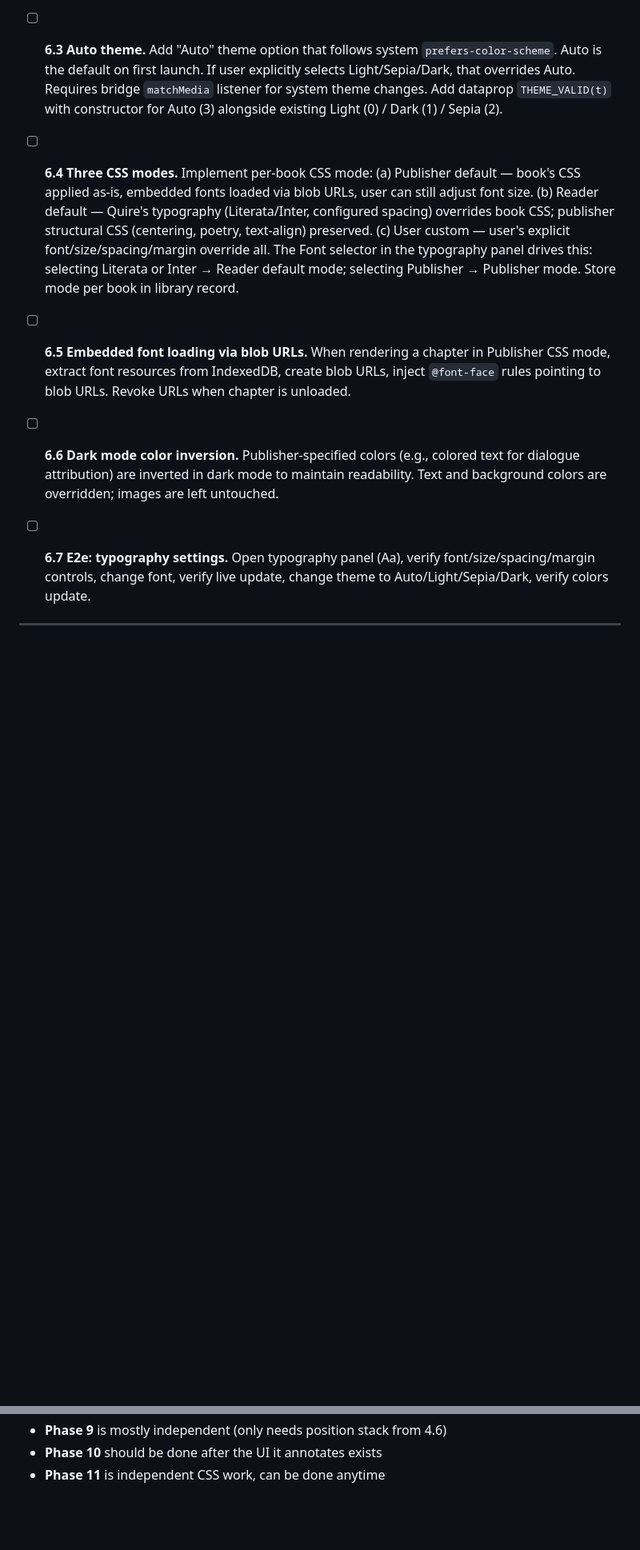
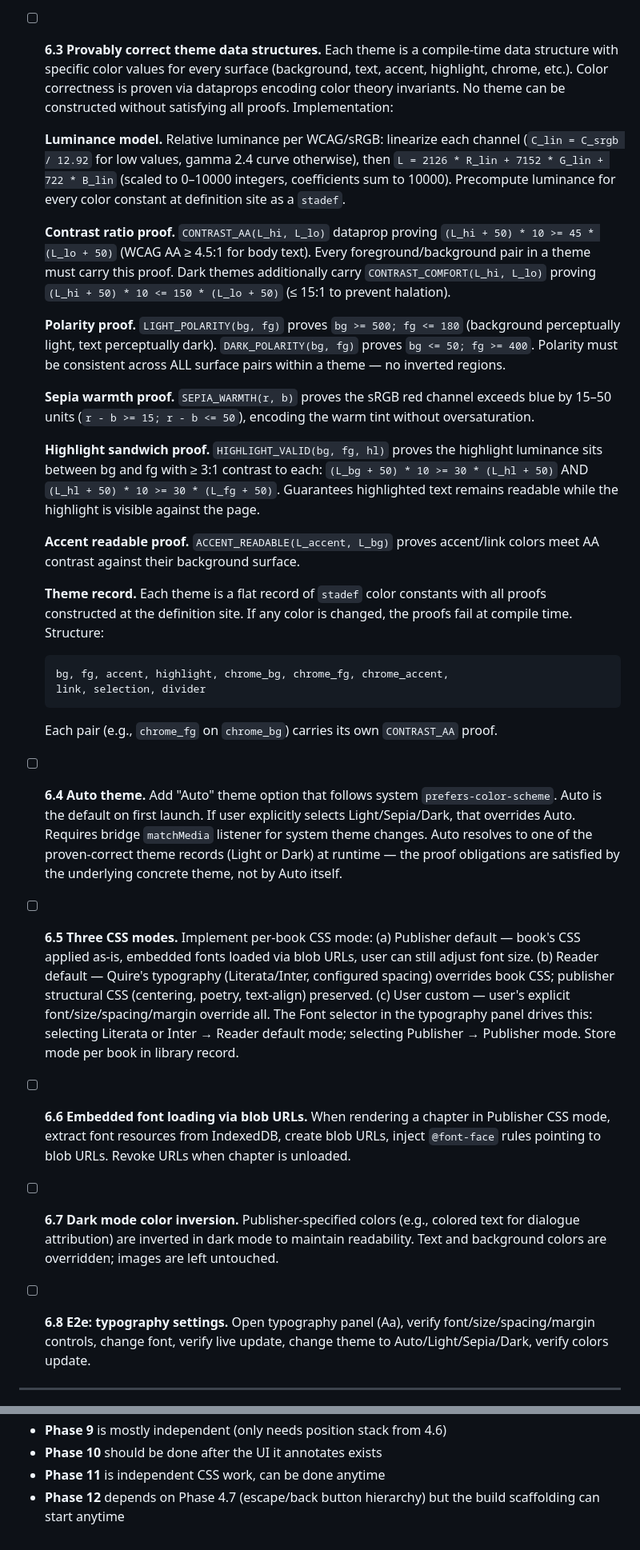
Before and after one commit to moshez/quire, a Markdown page: plan.md, 2 parts joined by grey strips. Shown at 80% size. Rendered like a GitHub page; blank space fills up the shorter version.

Commit message:
plan: inline e2e tests, provable themes, Capacitor Android build
Move e2e tests from standalone Phase 12 into each feature phase.
Add 6.3 provably correct theme data structures with WCAG contrast,
luminance polarity, sepia warmth, and highlight sandwich dataprops.
Add Phase 12 for Capacitor Android build + CI workflow.

Co-Authored-By: Claude Opus 4.6 <noreply@anthropic.com>

````diff
--- a/plan.md
+++ b/plan.md
@@ -232,14 +232,61 @@ everything else depends on.
   apply immediately with live preview. Settings debounce-persisted to IDB.
   Dismiss via ✕, tap outside, or swipe down.
 
-- [ ] **6.3 Auto theme.** Add "Auto" theme option that follows system
+- [ ] **6.3 Provably correct theme data structures.** Each theme is a
+  compile-time data structure with specific color values for every surface
+  (background, text, accent, highlight, chrome, etc.). Color correctness is
+  proven via dataprops encoding color theory invariants. No theme can be
+  constructed without satisfying all proofs. Implementation:
+
+  **Luminance model.** Relative luminance per WCAG/sRGB: linearize each
+  channel (`C_lin = C_srgb / 12.92` for low values, gamma 2.4 curve
+  otherwise), then `L = 2126 * R_lin + 7152 * G_lin + 722 * B_lin` (scaled
+  to 0–10000 integers, coefficients sum to 10000). Precompute luminance for
+  every color constant at definition site as a `stadef`.
+
+  **Contrast ratio proof.** `CONTRAST_AA(L_hi, L_lo)` dataprop proving
+  `(L_hi + 50) * 10 >= 45 * (L_lo + 50)` (WCAG AA ≥ 4.5:1 for body text).
+  Every foreground/background pair in a theme must carry this proof. Dark
+  themes additionally carry `CONTRAST_COMFORT(L_hi, L_lo)` proving
+  `(L_hi + 50) * 10 <= 150 * (L_lo + 50)` (≤ 15:1 to prevent halation).
+
+  **Polarity proof.** `LIGHT_POLARITY(bg, fg)` proves `bg >= 500; fg <= 180`
+  (background perceptually light, text perceptually dark).
+  `DARK_POLARITY(bg, fg)` proves `bg <= 50; fg >= 400`. Polarity must be
+  consistent across ALL surface pairs within a theme — no inverted regions.
+
+  **Sepia warmth proof.** `SEPIA_WARMTH(r, b)` proves the sRGB red channel
+  exceeds blue by 15–50 units (`r - b >= 15; r - b <= 50`), encoding the
+  warm tint without oversaturation.
+
+  **Highlight sandwich proof.** `HIGHLIGHT_VALID(bg, fg, hl)` proves the
+  highlight luminance sits between bg and fg with ≥ 3:1 contrast to each:
+  `(L_bg + 50) * 10 >= 30 * (L_hl + 50)` AND
+  `(L_hl + 50) * 10 >= 30 * (L_fg + 50)`. Guarantees highlighted text
+  remains readable while the highlight is visible against the page.
+
+  **Accent readable proof.** `ACCENT_READABLE(L_accent, L_bg)` proves
+  accent/link colors meet AA contrast against their background surface.
+
+  **Theme record.** Each theme is a flat record of `stadef` color constants
+  with all proofs constructed at the definition site. If any color is changed,
+  the proofs fail at compile time. Structure:
+  ```
+  bg, fg, accent, highlight, chrome_bg, chrome_fg, chrome_accent,
+  link, selection, divider
+  ```
+  Each pair (e.g., `chrome_fg` on `chrome_bg`) carries its own
+  `CONTRAST_AA` proof.
+
+- [ ] **6.4 Auto theme.** Add "Auto" theme option that follows system
   `prefers-color-scheme`. Auto is the default on first launch. If user
   explicitly selects Light/Sepia/Dark, that overrides Auto. Requires bridge
-  `matchMedia` listener for system theme changes. Add dataprop
-  `THEME_VALID(t)` with constructor for Auto (3) alongside existing
-  Light (0) / Dark (1) / Sepia (2).
+  `matchMedia` listener for system theme changes. Auto resolves to one of
+  the proven-correct theme records (Light or Dark) at runtime — the proof
+  obligations are satisfied by the underlying concrete theme, not by Auto
+  itself.
 
-- [ ] **6.4 Three CSS modes.** Implement per-book CSS mode:
+- [ ] **6.5 Three CSS modes.** Implement per-book CSS mode:
   (a) Publisher default — book's CSS applied as-is, embedded fonts loaded via
   blob URLs, user can still adjust font size.
   (b) Reader default — Quire's typography (Literata/Inter, configured spacing)
@@ -250,17 +297,17 @@ everything else depends on.
   Inter → Reader default mode; selecting Publisher → Publisher mode. Store
   mode per book in library record.
 
-- [ ] **6.5 Embedded font loading via blob URLs.** When rendering a chapter in
+- [ ] **6.6 Embedded font loading via blob URLs.** When rendering a chapter in
   Publisher CSS mode, extract font resources from IndexedDB, create blob URLs,
   inject `@font-face` rules pointing to blob URLs. Revoke URLs when chapter
   is unloaded.
 
-- [ ] **6.6 Dark mode color inversion.** Publisher-specified colors (e.g.,
+- [ ] **6.7 Dark mode color inversion.** Publisher-specified colors (e.g.,
   colored text for dialogue attribution) are inverted in dark mode to maintain
   readability. Text and background colors are overridden; images are left
   untouched.
 
-- [ ] **6.7 E2e: typography settings.** Open typography panel (Aa), verify
+- [ ] **6.8 E2e: typography settings.** Open typography panel (Aa), verify
   font/size/spacing/margin controls, change font, verify live update, change
   theme to Auto/Light/Sepia/Dark, verify colors update.
 
@@ -422,3 +500,5 @@ Phases are roughly dependency-ordered:
 - **Phase 9** is mostly independent (only needs position stack from 4.6)
 - **Phase 10** should be done after the UI it annotates exists
 - **Phase 11** is independent CSS work, can be done anytime
+- **Phase 12** depends on Phase 4.7 (escape/back button hierarchy) but the
+  build scaffolding can start anytime
````
Also changed, not shown: other parts of plan.md (+31 -0 lines).
